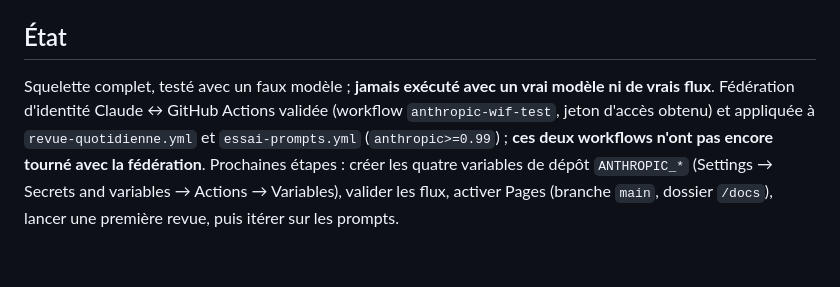
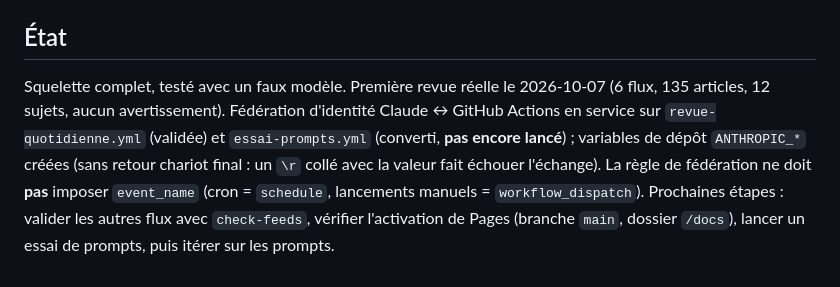
Before and after one commit to dessyd/News-Aggregator, a Markdown page: CLAUDE.md, the part around the change. GitHub-like rendering.

```diff
--- a/CLAUDE.md
+++ b/CLAUDE.md
@@ -57,8 +57,9 @@ Sur GitHub Actions, pas de clé : fédération d'identité (jeton OIDC, variable
 
 ## État
 
-Squelette complet, testé avec un faux modèle ; **jamais exécuté avec un vrai modèle ni de vrais flux**.
-Fédération d'identité Claude ↔ GitHub Actions validée (workflow `anthropic-wif-test`, jeton d'accès obtenu) et appliquée
-à `revue-quotidienne.yml` et `essai-prompts.yml` (`anthropic>=0.99`) ; **ces deux workflows n'ont pas encore tourné avec la fédération**.
-Prochaines étapes : créer les quatre variables de dépôt `ANTHROPIC_*` (Settings → Secrets and variables → Actions → Variables),
-valider les flux, activer Pages (branche `main`, dossier `/docs`), lancer une première revue, puis itérer sur les prompts.
+Squelette complet, testé avec un faux modèle. Première revue réelle le 2026-10-07 (6 flux, 135 articles, 12 sujets, aucun avertissement).
+Fédération d'identité Claude ↔ GitHub Actions en service sur `revue-quotidienne.yml` (validée) et `essai-prompts.yml`
+(converti, **pas encore lancé**) ; variables de dépôt `ANTHROPIC_*` créées (sans retour chariot final : un `\r` collé avec
+la valeur fait échouer l'échange). La règle de fédération ne doit **pas** imposer `event_name` (cron = `schedule`, lancements manuels = `workflow_dispatch`).
+Prochaines étapes : valider les autres flux avec `check-feeds`, vérifier l'activation de Pages (branche `main`, dossier `/docs`),
+lancer un essai de prompts, puis itérer sur les prompts.
```
Also changed, not shown: design/decisions.md (+4 -1 lines).
